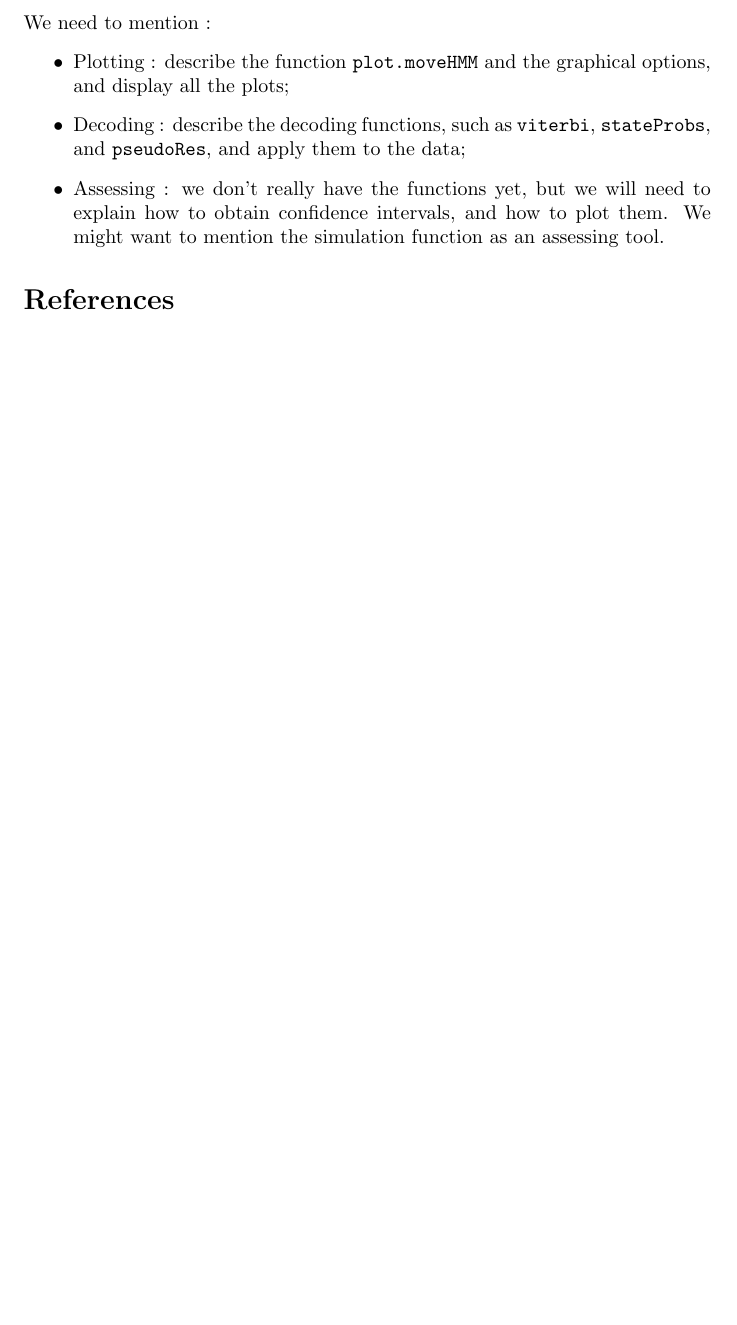
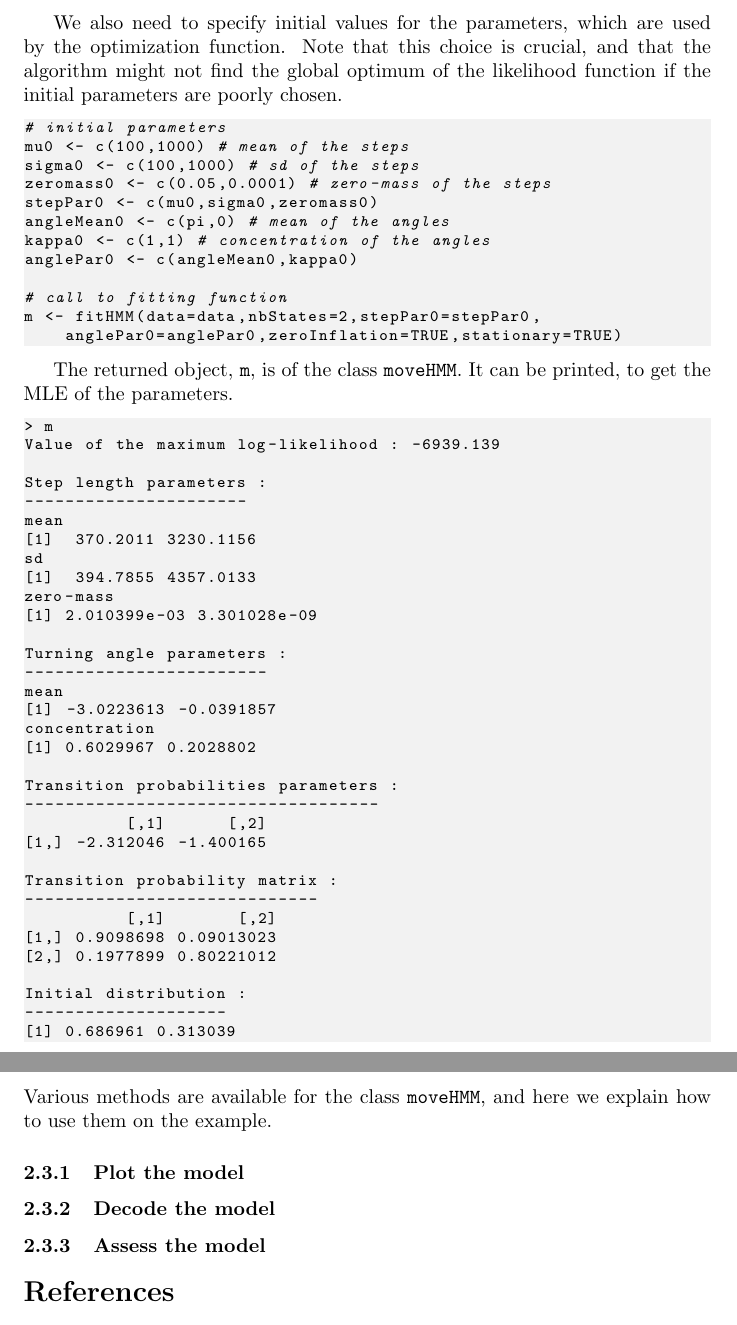
Before and after one commit to TheoMichelot/moveHMM, a LaTeX document (vignettes/moveHMM_tutorial.tex): part of page 8 of 9 before the commit and two parts of pages 9 and 10 of 10 after it, the two joined at a grey line, cut at the place of the change, the shorter picture padded with empty space. Compiled offline with pdfLaTeX.

Commit message:
update vignette

```diff
--- a/vignettes/moveHMM_tutorial.tex
+++ b/vignettes/moveHMM_tutorial.tex
@@ -11,7 +11,7 @@
 \definecolor{lightgrey}{rgb}{0.95,0.95,0.95}
 \lstset{
 	backgroundcolor=\color{lightgrey},
-	basicstyle=\footnotesize,
+	basicstyle=\footnotesize\ttfamily,
   	breakatwhitespace=false,
  	breaklines=true,
   	keepspaces=true,
@@ -273 +285,55 @@ We go through all the options of \texttt{fitHMM}, and demonstrate its use on the
 
+We also need to specify initial values for the parameters, which are used by the optimization function. Note that this choice is crucial, and that the algorithm might not find the global optimum of the likelihood function if the initial parameters are poorly chosen.
+
+\begin{lstlisting}
+# initial parameters
+mu0 <- c(100,1000) # mean of the steps
+sigma0 <- c(100,1000) # sd of the steps
+zeromass0 <- c(0.05,0.0001) # zero-mass of the steps
+stepPar0 <- c(mu0,sigma0,zeromass0)
+angleMean0 <- c(pi,0) # mean of the angles
+kappa0 <- c(1,1) # concentration of the angles
+anglePar0 <- c(angleMean0,kappa0)
+
+# call to fitting function
+m <- fitHMM(data=data,nbStates=2,stepPar0=stepPar0,
+		anglePar0=anglePar0,zeroInflation=TRUE,stationary=TRUE)
+\end{lstlisting}
+
+The returned object, \texttt{m}, is of the class \texttt{moveHMM}. It can be printed, to get the MLE of the parameters.
+
+\begin{lstlisting}
+> m
+Value of the maximum log-likelihood : -6939.139
+
+Step length parameters :
+----------------------
+mean
+[1]  370.2011 3230.1156
+sd
+[1]  394.7855 4357.0133
+zero-mass
+[1] 2.010399e-03 3.301028e-09
+
+Turning angle parameters :
+------------------------
+mean
+[1] -3.0223613 -0.0391857
+concentration
+[1] 0.6029967 0.2028802
+
+Transition probabilities parameters :
+-----------------------------------
+          [,1]      [,2]
+[1,] -2.312046 -1.400165
+
+Transition probability matrix :
+-----------------------------
+          [,1]       [,2]
+[1,] 0.9098698 0.09013023
+[2,] 0.1977899 0.80221012
+
+Initial distribution :
+--------------------
+[1] 0.686961 0.313039
+\end{lstlisting}
@@ -275,11 +340,14 @@ Here we can warn the user about the choice of the initial values.
 
 \subsection{Using the model}
-We need to mention :
-\begin{itemize}
-	\item Plotting : describe the function \texttt{plot.moveHMM} and the graphical options, and display all the plots;
-	\item Decoding : describe the decoding functions, such as \texttt{viterbi}, \texttt{stateProbs}, and \texttt{pseudoRes}, and apply them to the data;
-	\item Assessing : we don't really have the functions yet, but we will need to explain how to obtain confidence intervals, and how to plot them. We might want to mention the simulation function as an assessing tool.
-\end{itemize}
+Various methods are available for the class \texttt{moveHMM}, and here we explain how to use them on the example.
+
+\subsubsection{Plot the model}
+
+
+
+\subsubsection{Decode the model}
+
+\subsubsection{Assess the model}
 
 
 \begin{thebibliography}{}
```
Also changed, not shown: vignettes/moveHMM_tutorial.pdf, vignettes/moveHMM_tutorial.tex (15 more changed lines).
